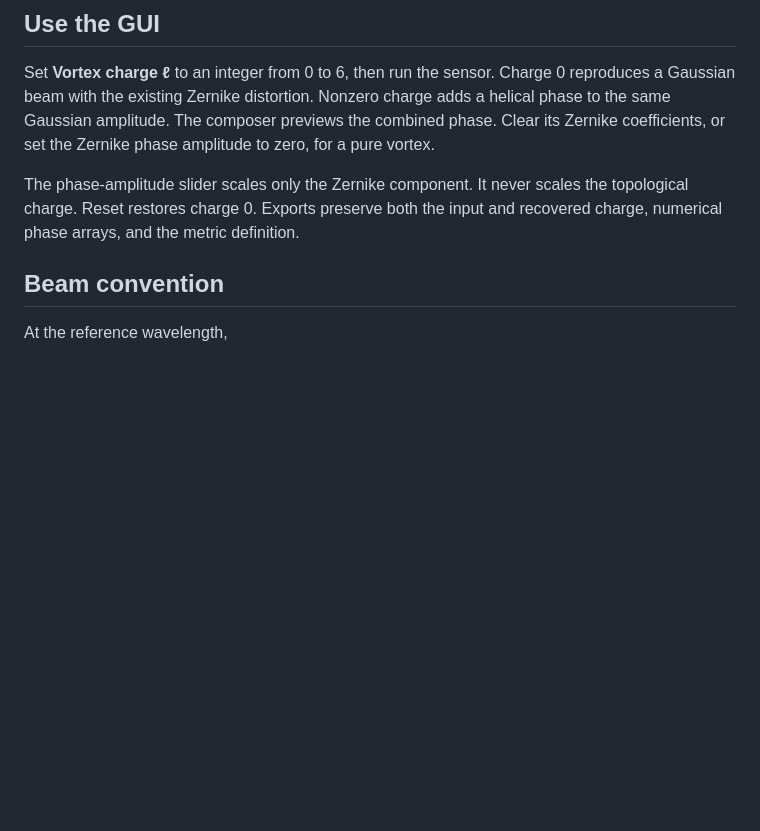
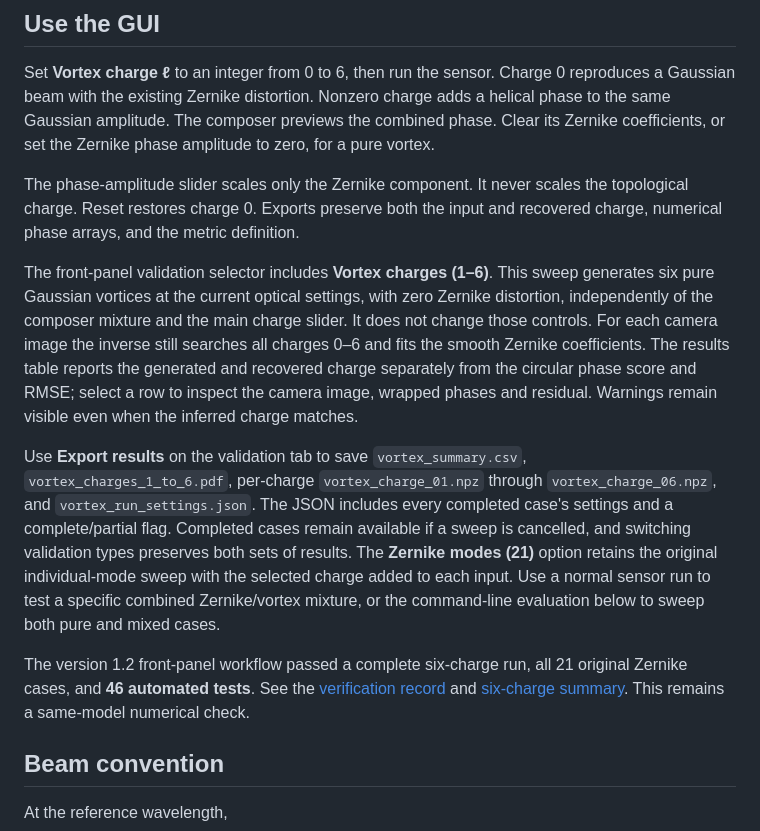
Before and after one commit to WuUMD2018/Plenoptic-Sensor-in-Python, a Markdown page: plenoptic_studio/docs/VORTEX.md, the part around the change. Drawn GitHub-style; blank space fills up the shorter version.

```diff
--- a/plenoptic_studio/docs/VORTEX.md
+++ b/plenoptic_studio/docs/VORTEX.md
@@ -5,6 +5,12 @@
 Set **Vortex charge ℓ** to an integer from 0 to 6, then run the sensor. Charge 0 reproduces a Gaussian beam with the existing Zernike distortion. Nonzero charge adds a helical phase to the same Gaussian amplitude. The composer previews the combined phase. Clear its Zernike coefficients, or set the Zernike phase amplitude to zero, for a pure vortex.
 
 The phase-amplitude slider scales only the Zernike component. It never scales the topological charge. Reset restores charge 0. Exports preserve both the input and recovered charge, numerical phase arrays, and the metric definition.
+
+The front-panel validation selector includes **Vortex charges (1–6)**. This sweep generates six pure Gaussian vortices at the current optical settings, with zero Zernike distortion, independently of the composer mixture and the main charge slider. It does not change those controls. For each camera image the inverse still searches all charges 0–6 and fits the smooth Zernike coefficients. The results table reports the generated and recovered charge separately from the circular phase score and RMSE; select a row to inspect the camera image, wrapped phases and residual. Warnings remain visible even when the inferred charge matches.
+
+Use **Export results** on the validation tab to save `vortex_summary.csv`, `vortex_charges_1_to_6.pdf`, per-charge `vortex_charge_01.npz` through `vortex_charge_06.npz`, and `vortex_run_settings.json`. The JSON includes every completed case's settings and a complete/partial flag. Completed cases remain available if a sweep is cancelled, and switching validation types preserves both sets of results. The **Zernike modes (21)** option retains the original individual-mode sweep with the selected charge added to each input. Use a normal sensor run to test a specific combined Zernike/vortex mixture, or the command-line evaluation below to sweep both pure and mixed cases.
+
+The version 1.2 front-panel workflow passed a complete six-charge run, all 21 original Zernike cases, and **46 automated tests**. See the [verification record](TESTING.md) and [six-charge summary](../../docs/vortex_validation/gui_sweep_summary.csv). This remains a same-model numerical check.
 
 ## Beam convention
 
```
Also changed, not shown: README.md (+6 -4 lines), plenoptic_studio/docs/TESTING.md (+10 -0 lines), docs/vortex_validation/gui_sweep.png (added), 9 other files.
